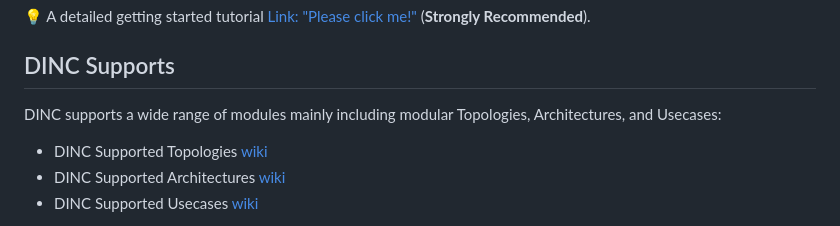
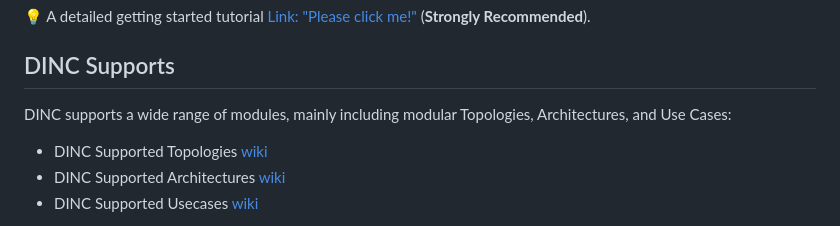
Before and after one commit to In-Network-Machine-Learning/DINC, a Markdown page: README.md, the part around one of its changes. Drawn GitHub-style.

```diff
--- a/README.md
+++ b/README.md
@@ -27,7 +27,7 @@ python3 DINC.py -m -d <directory>
 💡 A detailed getting started tutorial [Link: "Please click me!"](./src/help/Sample_Tutorial/DINC_Tutorial.md) (**Strongly Recommended**).
 
 ## DINC Supports
-DINC supports a wide range of modules mainly including modular Topologies, Architectures, and Usecases:
+DINC supports a wide range of modules, mainly including modular Topologies, Architectures, and Use Cases:
 
 - DINC Supported Topologies [wiki](./src/help/DINC_Supports/DINC_Supported_Topologies.md)
 - DINC Supported Architectures [wiki](./src/help/DINC_Supports/DINC_Supported_Architectures.md)
```
Also changed, not shown: other parts of README.md (+1 -1 lines).
